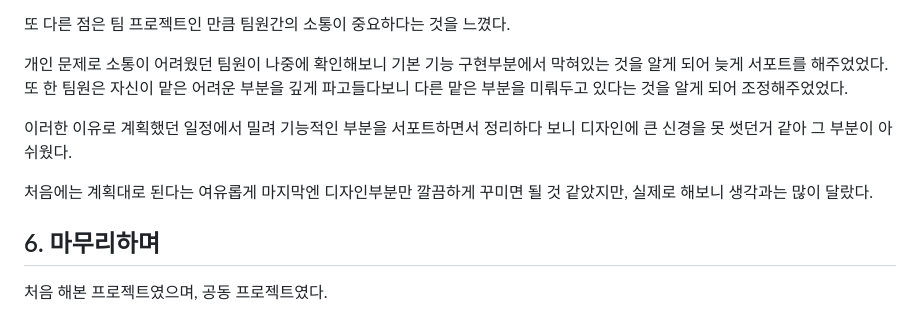
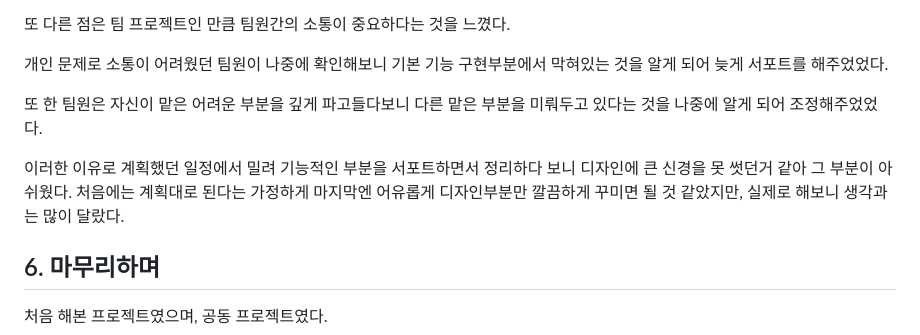
Before and after one commit to ktwgt/bluemarket, a Markdown page: README.md, the part around the change printed below. Drawn GitHub-style.

```diff
--- a/README.md
+++ b/README.md
@@ -87,12 +88,12 @@
 
 또 다른 점은 팀 프로젝트인 만큼 팀원간의 소통이 중요하다는 것을 느꼈다.
 
-개인 문제로 소통이 어려웠던 팀원이 나중에 확인해보니 기본 기능 구현부분에서 막혀있는 것을 알게 되어 늦게 서포트를 해주었었다.
-또 한 팀원은 자신이 맡은 어려운 부분을 깊게 파고들다보니 다른 맡은 부분을 미뤄두고 있다는 것을 알게 되어 조정해주었었다.
+개인 문제로 소통이 어려웠던 팀원이 나중에 확인해보니 기본 기능 구현부분에서 막혀있는 것을 알게 되어 늦게 서포트를 해주었었다.<p>
+또 한 팀원은 자신이 맡은 어려운 부분을 깊게 파고들다보니 다른 맡은 부분을 미뤄두고 있다는 것을 나중에 알게 되어 조정해주었었다.
+
 
 이러한 이유로 계획했던 일정에서 밀려 기능적인 부분을 서포트하면서 정리하다 보니 디자인에 큰 신경을 못 썻던거 같아 그 부분이 아쉬웠다.
-
-처음에는 계획대로 된다는 여유롭게 마지막엔 디자인부분만 깔끔하게 꾸미면 될 것 같았지만, 실제로 해보니 생각과는 많이 달랐다.
+처음에는 계획대로 된다는 가정하게 마지막엔 어유롭게 디자인부분만 깔끔하게 꾸미면 될 것 같았지만, 실제로 해보니 생각과는 많이 달랐다.
 
 
 </br>
```
Also changed, not shown: other parts of README.md (+8 -7 lines).
